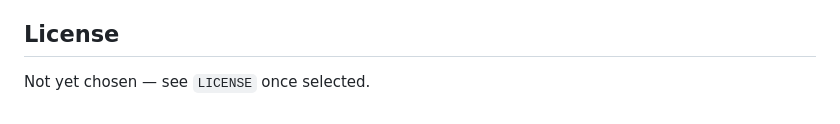
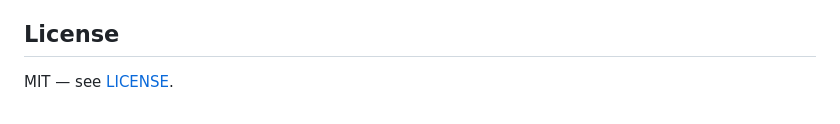
Before and after one commit to ps3btc/led-ticker, a Markdown page: README.md, the part around the change. Drawn GitHub-style.

Commit message:
Point the README License section at LICENSE

```diff
--- a/README.md
+++ b/README.md
@@ -208,4 +208,4 @@ port like an open microphone:
 
 ## License
 
-Not yet chosen — see `LICENSE` once selected.
+MIT — see [LICENSE](LICENSE).
```
